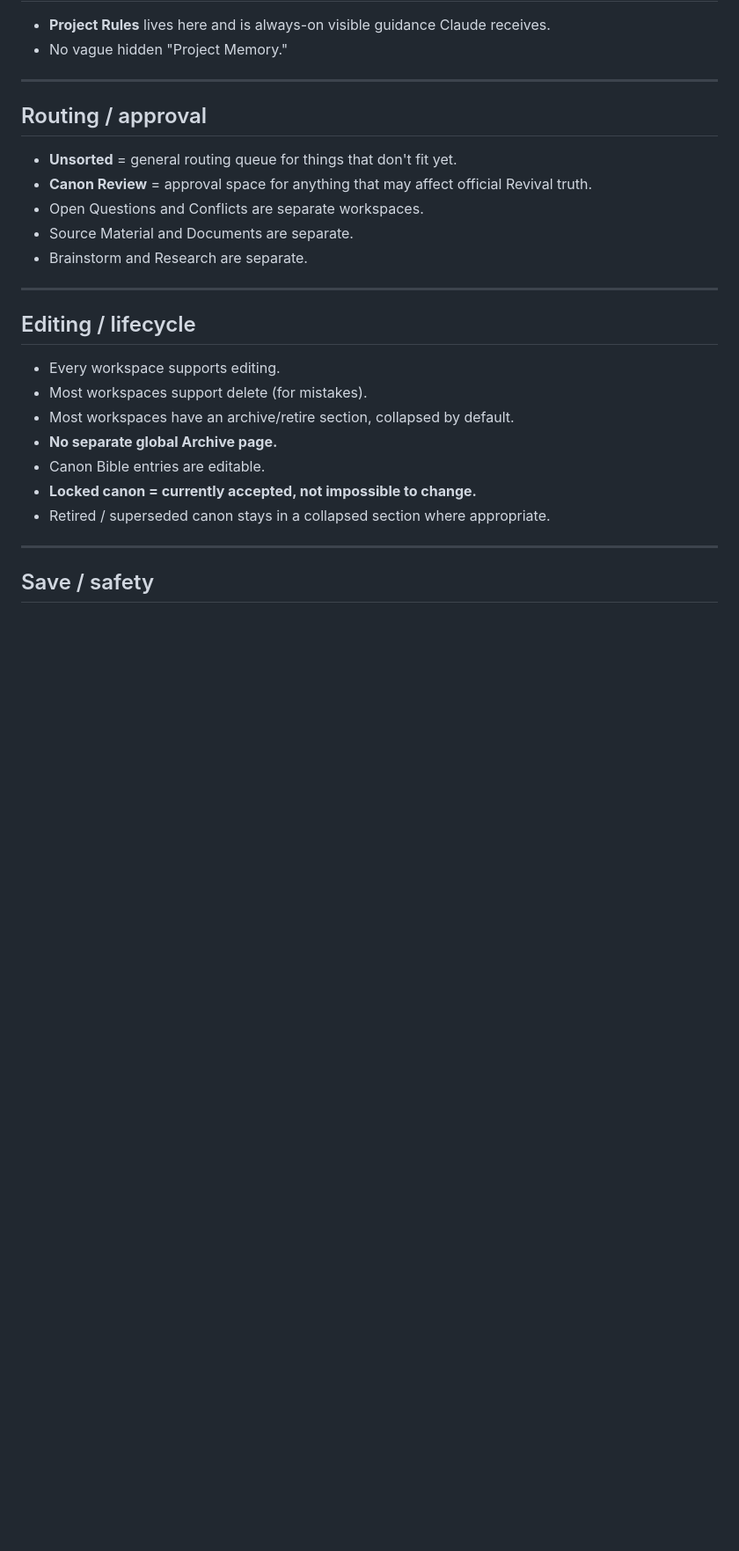
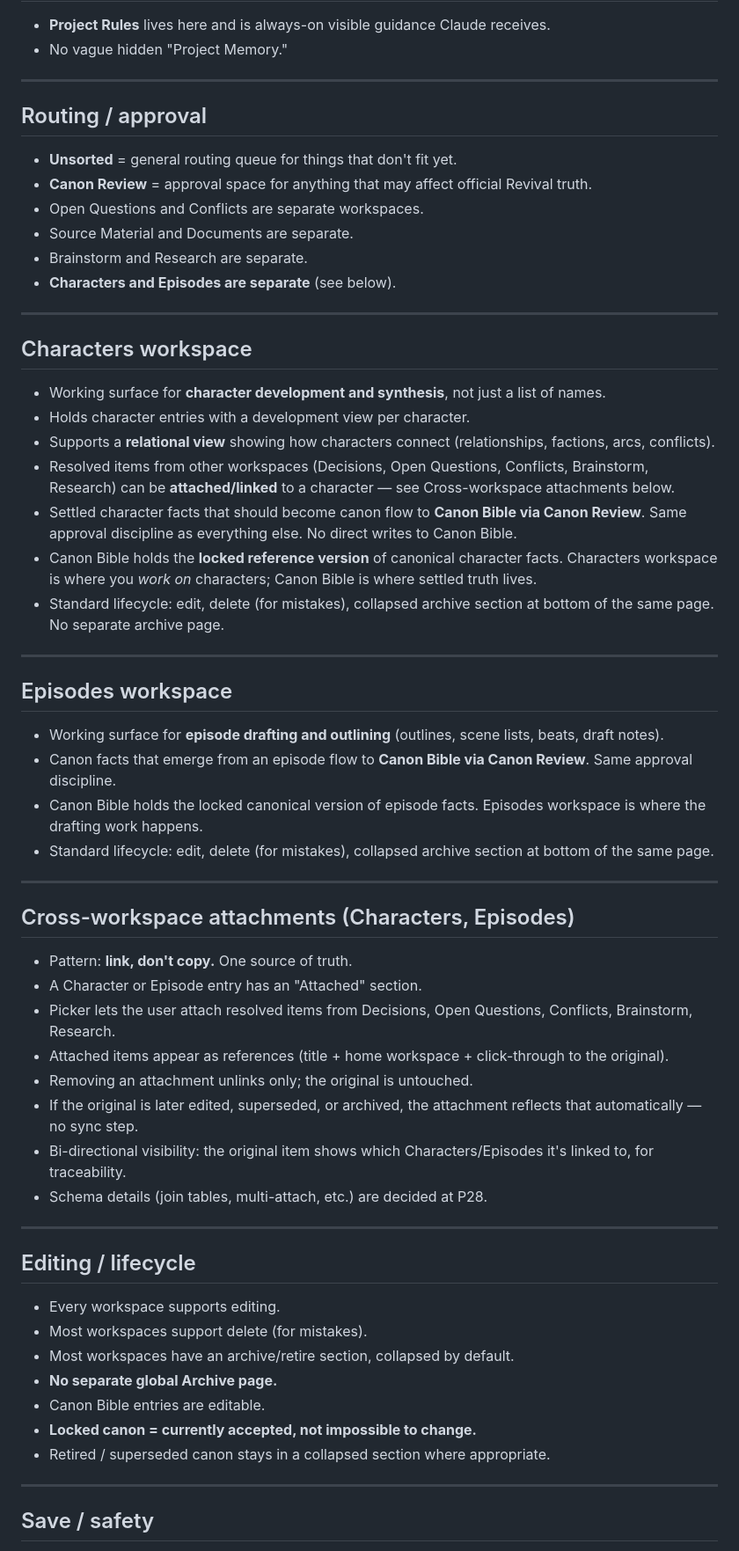
Before and after one commit to courtneydowns/revival-bible-studio, a Markdown page: CLAUDE.md, the part around one of its changes. Shown at 88% size. GitHub-like rendering; blank space fills up the shorter version.

```diff
--- a/CLAUDE.md
+++ b/CLAUDE.md
@@ -80,6 +70,41 @@ Do not invent new top-level workspaces.
 - Open Questions and Conflicts are separate workspaces.
 - Source Material and Documents are separate.
 - Brainstorm and Research are separate.
+- **Characters and Episodes are separate** (see below).
+
+---
+
+## Characters workspace
+
+- Working surface for **character development and synthesis**, not just a list of names.
+- Holds character entries with a development view per character.
+- Supports a **relational view** showing how characters connect (relationships, factions, arcs, conflicts).
+- Resolved items from other workspaces (Decisions, Open Questions, Conflicts, Brainstorm, Research) can be **attached/linked** to a character — see Cross-workspace attachments below.
+- Settled character facts that should become canon flow to **Canon Bible via Canon Review**. Same approval discipline as everything else. No direct writes to Canon Bible.
+- Canon Bible holds the **locked reference version** of canonical character facts. Characters workspace is where you *work on* characters; Canon Bible is where settled truth lives.
+- Standard lifecycle: edit, delete (for mistakes), collapsed archive section at bottom of the same page. No separate archive page.
+
+---
+
+## Episodes workspace
+
+- Working surface for **episode drafting and outlining** (outlines, scene lists, beats, draft notes).
+- Canon facts that emerge from an episode flow to **Canon Bible via Canon Review**. Same approval discipline.
+- Canon Bible holds the locked canonical version of episode facts. Episodes workspace is where the drafting work happens.
+- Standard lifecycle: edit, delete (for mistakes), collapsed archive section at bottom of the same page.
+
+---
+
+## Cross-workspace attachments (Characters, Episodes)
+
+- Pattern: **link, don't copy.** One source of truth.
+- A Character or Episode entry has an "Attached" section.
+- Picker lets the user attach resolved items from Decisions, Open Questions, Conflicts, Brainstorm, Research.
+- Attached items appear as references (title + home workspace + click-through to the original).
+- Removing an attachment unlinks only; the original is untouched.
+- If the original is later edited, superseded, or archived, the attachment reflects that automatically — no sync step.
+- Bi-directional visibility: the original item shows which Characters/Episodes it's linked to, for traceability.
+- Schema details (join tables, multi-attach, etc.) are decided at P28.
 
 ---
 
```
Also changed, not shown: other parts of CLAUDE.md (+2 -12 lines), docs/BUILD_PLAN.md (+74 -44 lines).
